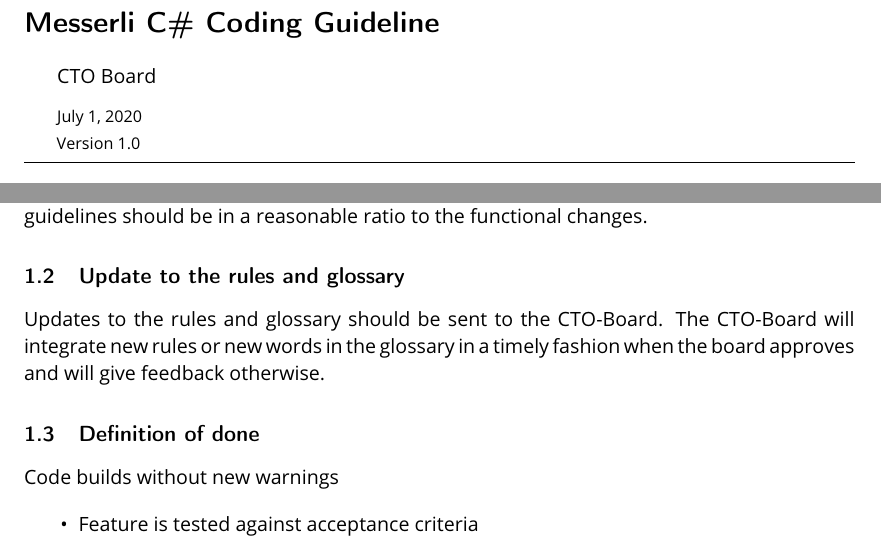
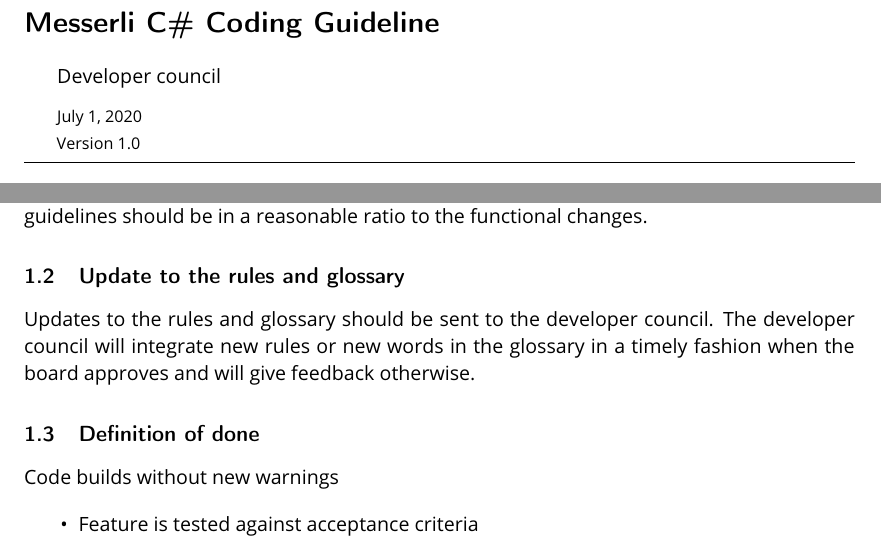
Before and after one commit to messerli-informatik-ag/code-style, a LaTeX document (documentation/C-Sharp Coding Guidelines.tex): two parts of pages 1 and 4 of 20, joined at a grey line, cut so that both start at the same text. Compiled offline with pdfLaTeX.

Commit message:
Fix all references to the CTO-Board

```diff
--- a/documentation/C-Sharp Coding Guidelines.tex
+++ b/documentation/C-Sharp Coding Guidelines.tex
@@ -26,7 +26,7 @@
 
 \begin{document}
 \title{Messerli C\# Coding Guideline}
-\author{CTO Board}
+\author{Developer council}
 \date{\today\\Version 1.0}
 \maketitle
 
@@ -48,7 +48,7 @@ Changes necessary due to the coding guidelines should be in a reasonable ratio t
 
 \subsection{Update to the rules and glossary}
 
-Updates to the rules and glossary should be sent to the CTO-Board. The CTO-Board will integrate new rules or new words in the glossary in a timely fashion when the board approves and will give feedback otherwise.
+Updates to the rules and glossary should be sent to the developer council. The developer council will integrate new rules or new words in the glossary in a timely fashion when the board approves and will give feedback otherwise.
 
 \subsection{Definition of done}
 
```
